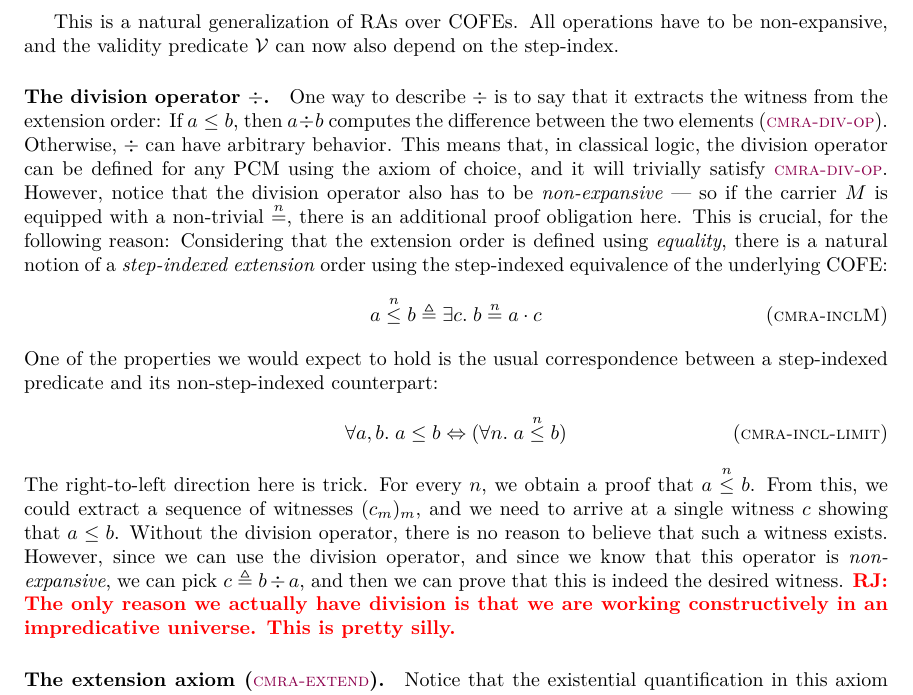
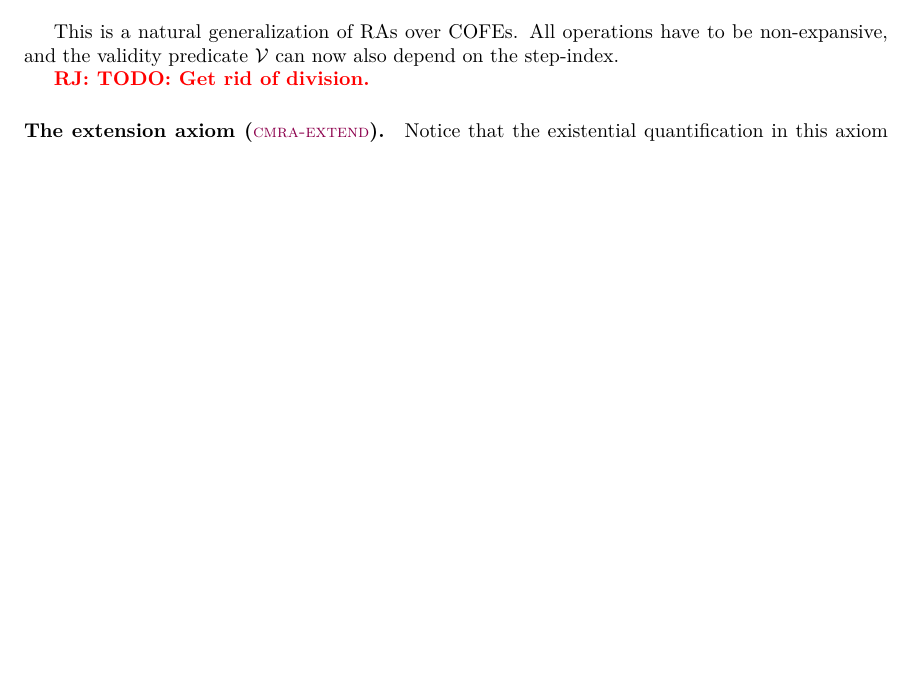
Before and after one commit to izgzhen/iris-coq, a LaTeX document (docs/iris.tex, which reads docs/algebra.tex): part of page 3 of 13, cut so that both start at the same text, the shorter picture padded with empty space. Compiled offline with pdfLaTeX.

Commit message:
assume we can get rid of division for the paper

```diff
--- a/docs/algebra.tex
+++ b/docs/algebra.tex
@@ -70,22 +70,7 @@ Note that $\COFEs$ is cartesian closed.
 This is a natural generalization of RAs over COFEs.
 All operations have to be non-expansive, and the validity predicate $\mval$ can now also depend on the step-index.
 
-\paragraph{The division operator $\mdiv$.}
-One way to describe $\mdiv$ is to say that it extracts the witness from the extension order: If $\melt \leq \meltB$, then $\melt \mdiv \meltB$ computes the difference between the two elements (\ruleref{cmra-div-op}).
-Otherwise, $\mdiv$ can have arbitrary behavior.
-This means that, in classical logic, the division operator can be defined for any PCM using the axiom of choice, and it will trivially satisfy \ruleref{cmra-div-op}.
-However, notice that the division operator also has to be \emph{non-expansive} --- so if the carrier $\monoid$ is equipped with a non-trivial $\nequiv{n}$, there is an additional proof obligation here.
-This is crucial, for the following reason:
-Considering that the extension order is defined using \emph{equality}, there is a natural notion of a \emph{step-indexed extension} order using the step-indexed equivalence of the underlying COFE:
-\[ \melt \mincl{n} \meltB \eqdef \Exists \meltC. \meltB \nequiv{n} \melt \mtimes \meltC \tagH{cmra-inclM} \]
-One of the properties we would expect to hold is the usual correspondence between a step-indexed predicate and its non-step-indexed counterpart:
-\[ \All \melt, \meltB. \melt \leq \meltB \Lra (\All n. \melt \mincl{n} \meltB) \tagH{cmra-incl-limit} \]
-The right-to-left direction here is trick.
-For every $n$, we obtain a proof that $\melt \mincl{n} \meltB$.
-From this, we could extract a sequence of witnesses $(\meltC_m)_{m}$, and we need to arrive at a single witness $\meltC$ showing that $\melt \leq \meltB$.
-Without the division operator, there is no reason to believe that such a witness exists.
-However, since we can use the division operator, and since we know that this operator is \emph{non-expansive}, we can pick $\meltC \eqdef \meltB \mdiv \melt$, and then we can prove that this is indeed the desired witness.
-\ralf{The only reason we actually have division is that we are working constructively in an impredicative universe. This is pretty silly.}
+\ralf{TODO: Get rid of division.}
 
 \paragraph{The extension axiom (\ruleref{cmra-extend}).}
 Notice that the existential quantification in this axiom is \emph{constructive}, \ie it is a sigma type in Coq.
```
